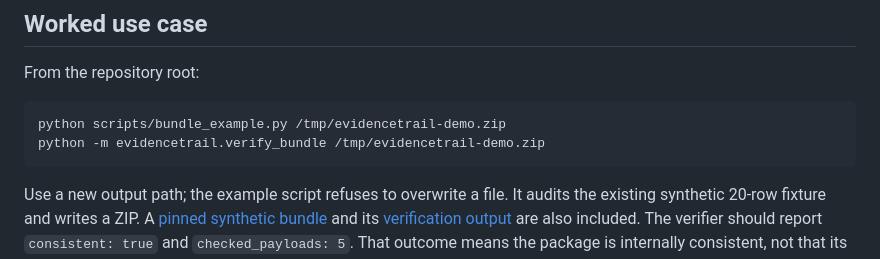
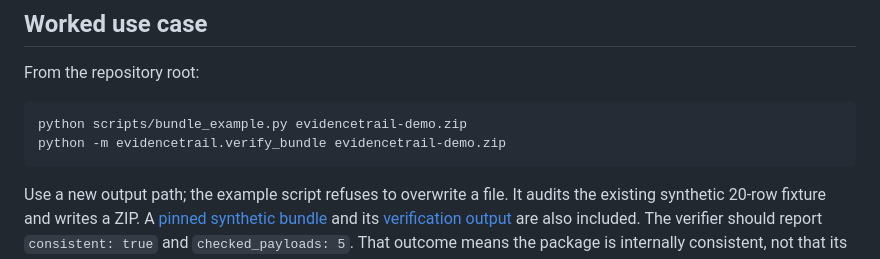
Before and after one commit to TheThunda01/evidencetrail, a Markdown page: docs/practical-use.md, the part around the change. Rendered like a GitHub page.

````diff
--- a/docs/practical-use.md
+++ b/docs/practical-use.md
@@ -23,8 +23,8 @@ This is a custom EvidenceTrail package, not an implementation of the BagIt packa
 From the repository root:
 
 ```sh
-python scripts/bundle_example.py /tmp/evidencetrail-demo.zip
-python -m evidencetrail.verify_bundle /tmp/evidencetrail-demo.zip
+python scripts/bundle_example.py evidencetrail-demo.zip
+python -m evidencetrail.verify_bundle evidencetrail-demo.zip
 ```
 
 Use a new output path; the example script refuses to overwrite a file. It audits the existing synthetic 20-row fixture and writes a ZIP. A [pinned synthetic bundle](../examples/audit_bundle_v1.zip) and its [verification output](../examples/bundle-verification.json) are also included. The verifier should report `consistent: true` and `checked_payloads: 5`. That outcome means the package is internally consistent, not that its five planted findings were resolved. A reviewer can inspect the findings, return to the fictional or real source as appropriate, and maintain corrections in the team's own records.
````
Also changed, not shown: README.md (+4 -3 lines), docs/review-2026-10-26.md (added, +26 -0 lines).
